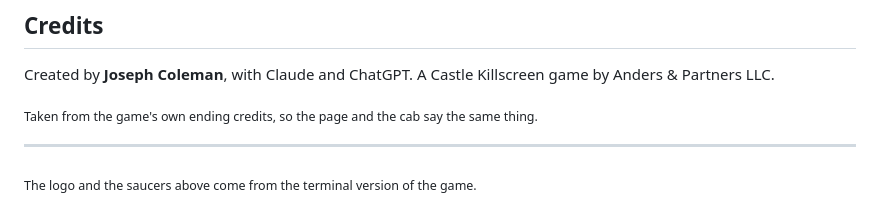
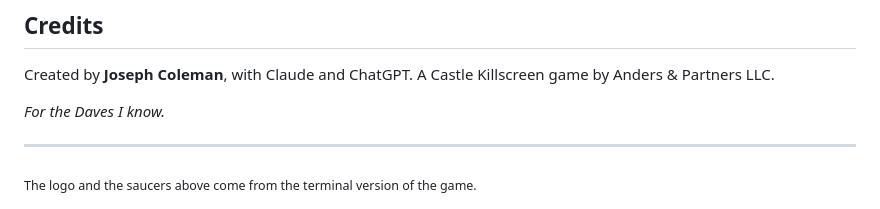
Before and after one commit to anderspartnersck/suck-up, a Markdown page: README.md, the part around the change. Rendered like a GitHub page.

Commit message:
README: the dedication
"For the Daves I know." Joe's words, and the right ones -- Dave is the local who
gets abducted, corrects you about Towson, and fires rockets from a pickup, so the
dedication and the game's best running joke are the same thing.

Co-Authored-By: Claude Opus 5 (1M context) <noreply@anthropic.com>
Claude-Session: https://claude.ai/code/session_013A51QjMAe8cJKknBbeP23z

```diff
--- a/README.md
+++ b/README.md
@@ -82,7 +82,7 @@ almost always that setting rather than the game. A is beam, B is warble.
 Created by **Joseph Coleman**, with Claude and ChatGPT.
 A Castle Killscreen game by Anders & Partners LLC.
 
-<sub>Taken from the game's own ending credits, so the page and the cab say the same thing.</sub>
+*For the Daves I know.*
 
 ---
 
```
